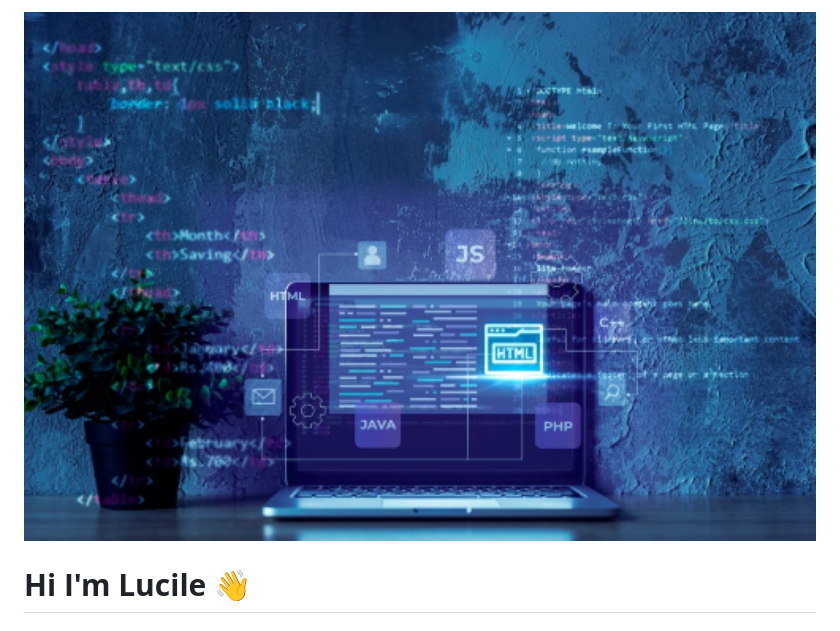
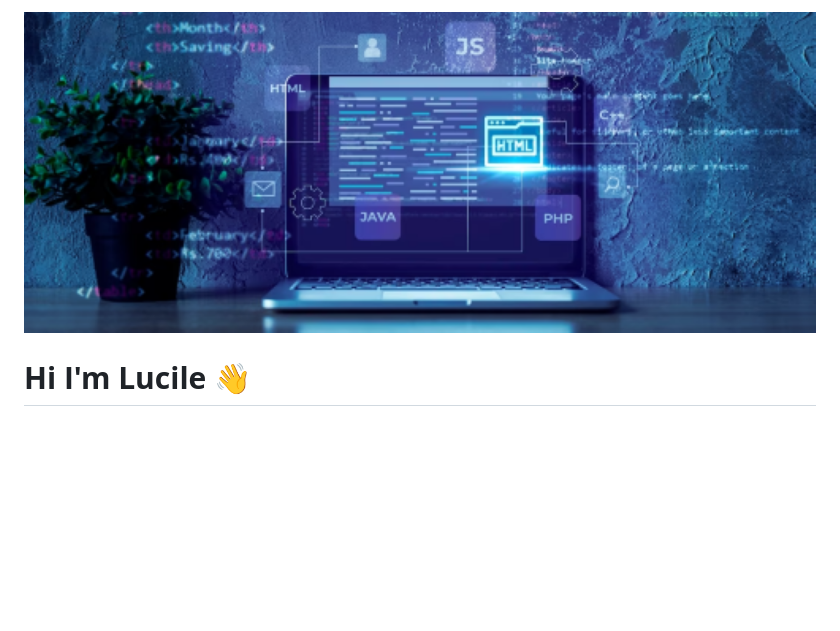
Before and after one commit to lucilebgt/lucilebgt, a Markdown page: README.md, the part around the change. Drawn GitHub-style; pictures changed too: banniere.png (added), enteteREADME.png; blank space fills up the shorter version.

Commit message:
banniere

```diff
--- a/README.md
+++ b/README.md
@@ -1,4 +1,4 @@
-![Alt text](enteteREADME.png)
+![Alt text](banniere.png)
 
 # **Hi I'm Lucile** 👋
 # **WELCOME**
```
